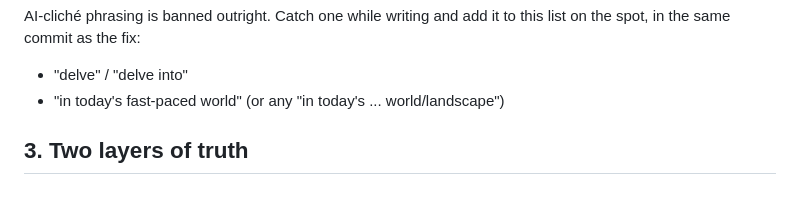
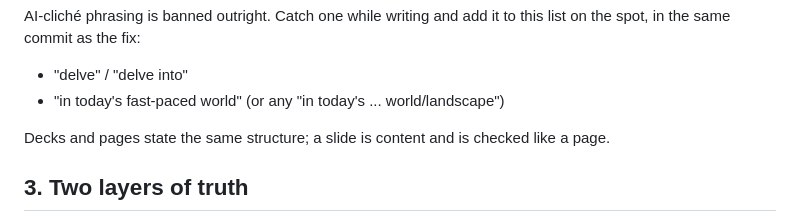
Before and after one commit to comp4020-agentic-coding-studio/comp4020-ass2-Ray0766, a Markdown page: CLAUDE.md, the part around the change. Drawn GitHub-style; blank space fills up the shorter version.

Commit message:
CLAUDE.md: a slide is content and is checked like a page
The Week 1 deck stated an earlier draft of the phase structure than the
site did, and nothing caught the drift because the visual pass only ever
looked at pages.

```diff
--- a/CLAUDE.md
+++ b/CLAUDE.md
@@ -34,6 +34,9 @@ this list on the spot, in the same commit as the fix:
 
 - "delve" / "delve into"
 - "in today's fast-paced world" (or any "in today's ... world/landscape")
+
+Decks and pages state the same structure; a slide is content and is checked
+like a page.
 
 ## 3. Two layers of truth
 
```
